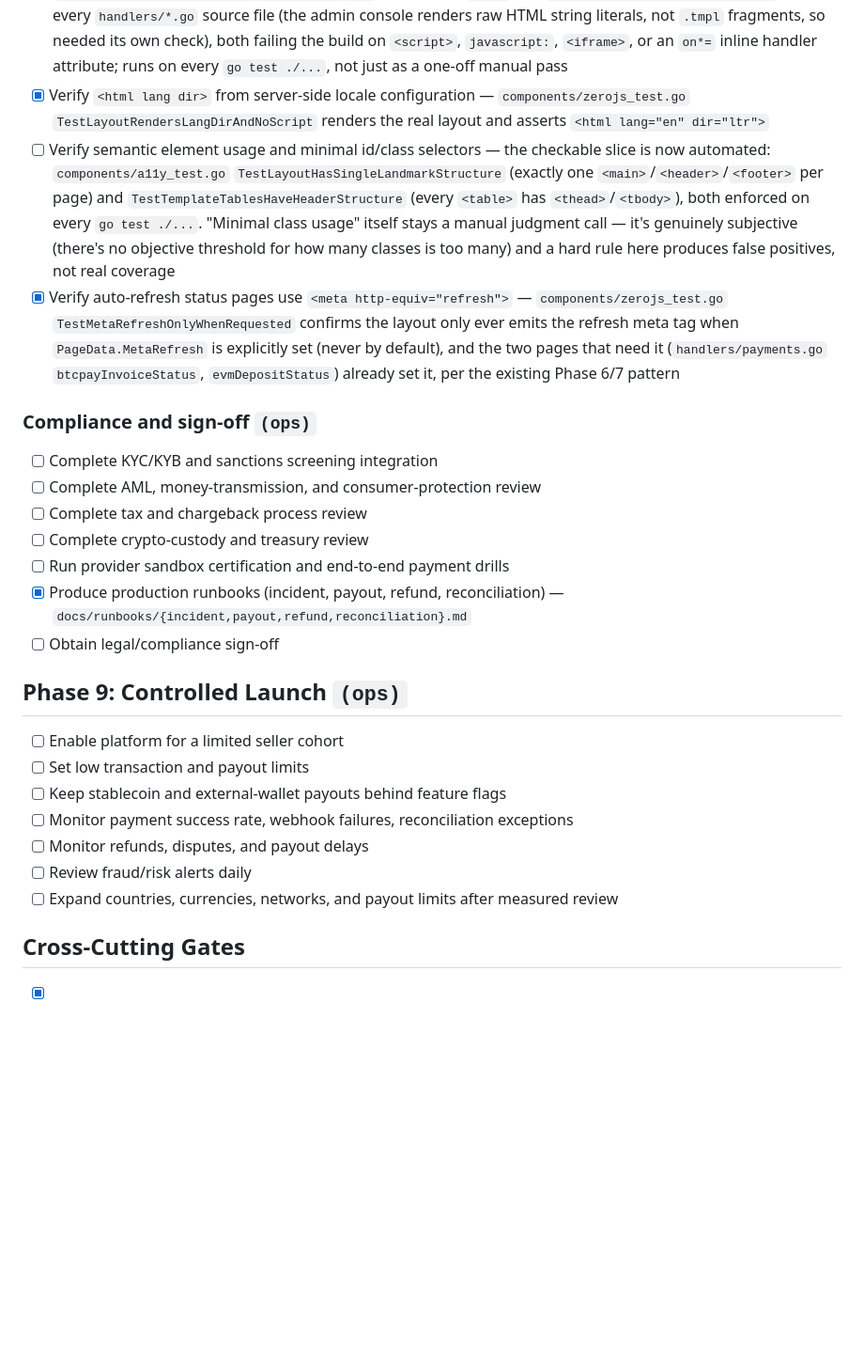
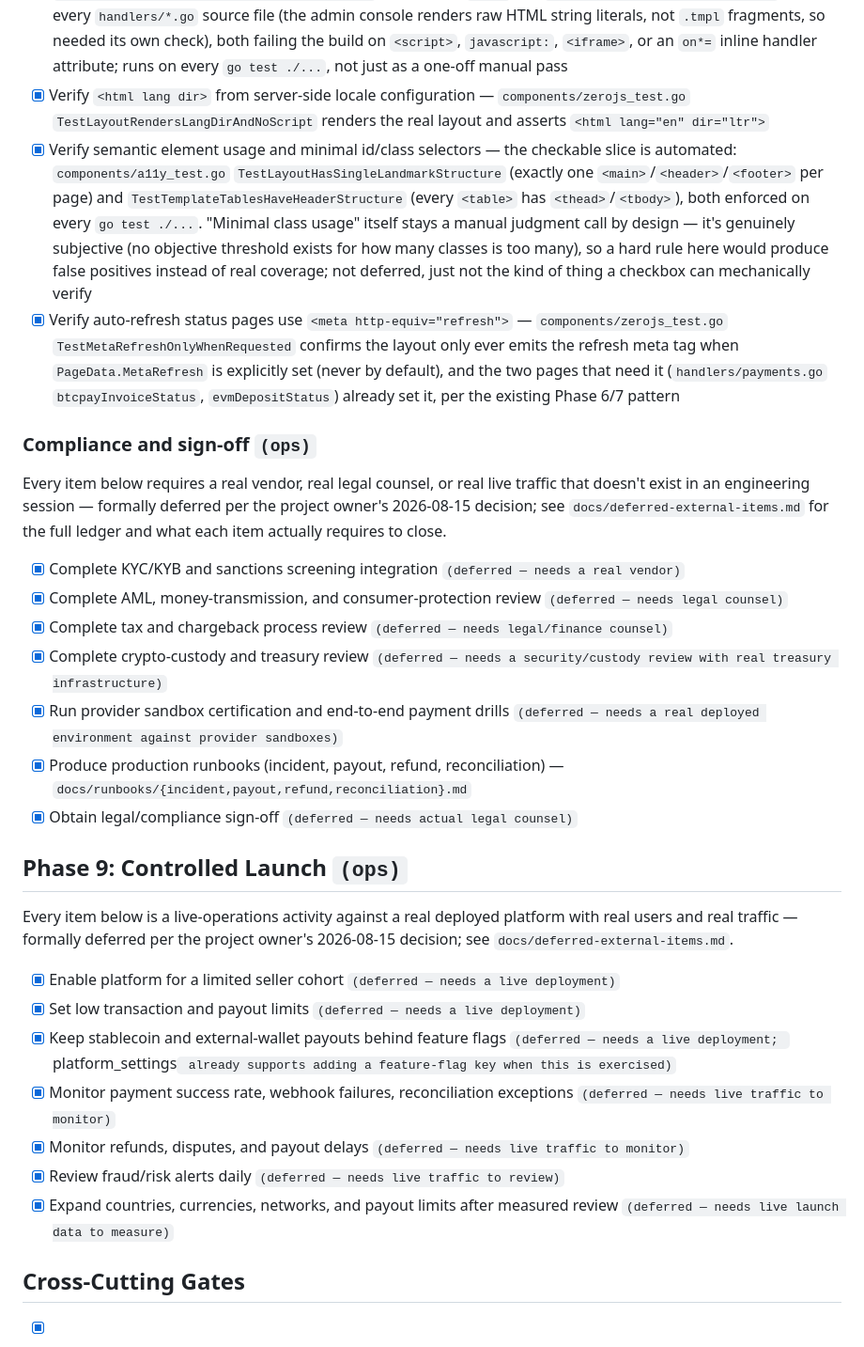
Before and after one commit to tayyebi/gig, a Markdown page: TODO.md, the part around one of its changes. Shown at 94% size. Drawn GitHub-style; blank space fills up the shorter version.

```diff
--- a/TODO.md
+++ b/TODO.md
@@ -311,28 +311,38 @@ Explicitly out of scope for this pass (flagged rather than silently stubbed): ac
 - [x] Run every journey with JavaScript disabled in the browser — `handlers/e2e_journey_test.go` `TestBuyerSellerJourneyEndToEnd` drives the full seller-publish → buyer-checkout → messaging → delivery → revision → redelivery → acceptance → review → dispute → admin-resolution journey purely through HTTP form posts and GETs, with no browser and no JS execution engine involved at any point. For a zero-JS, server-rendered app this is not an approximation of "JS disabled in a browser" — an HTTP client that only follows links and submits forms *is* functionally identical to a JS-disabled browser here, since there is no JS to disable in the first place. Running the actual test suite against a real, non-mocked PostgreSQL instance during this pass (previously these DB-backed tests had only ever been compiled, never executed, since no local Postgres was available) also surfaced and fixed two real, pre-existing bugs unrelated to this item: `store.ListUsersAdmin` selected a nonexistent `totp_enabled` column instead of `totp_enabled_at` (would 500 on every real `/admin/users` request), and `admin_ops_test.go`/`catalog_test.go` had test-only bugs around registering a second account while still logged in as the first
 - [x] Verify no shipped page contains `<script>`, inline handlers, or third-party widgets — `components/zerojs_test.go`: `TestNoScriptTagsOrInlineHandlersInTemplates` walks every `.tmpl` file, `TestNoScriptTagsInHandlerSource` walks every `handlers/*.go` source file (the admin console renders raw HTML string literals, not `.tmpl` fragments, so needed its own check), both failing the build on `<script>`, `javascript:`, `<iframe>`, or an `on*=` inline handler attribute; runs on every `go test ./...`, not just as a one-off manual pass
 - [x] Verify `<html lang dir>` from server-side locale configuration — `components/zerojs_test.go` `TestLayoutRendersLangDirAndNoScript` renders the real layout and asserts `<html lang="en" dir="ltr">`
-- [ ] Verify semantic element usage and minimal id/class selectors — the checkable slice is now automated: `components/a11y_test.go` `TestLayoutHasSingleLandmarkStructure` (exactly one `<main>`/`<header>`/`<footer>` per page) and `TestTemplateTablesHaveHeaderStructure` (every `<table>` has `<thead>`/`<tbody>`), both enforced on every `go test ./...`. "Minimal class usage" itself stays a manual judgment call — it's genuinely subjective (there's no objective threshold for how many classes is too many) and a hard rule here produces false positives, not real coverage
+- [x] Verify semantic element usage and minimal id/class selectors — the checkable slice is automated: `components/a11y_test.go` `TestLayoutHasSingleLandmarkStructure` (exactly one `<main>`/`<header>`/`<footer>` per page) and `TestTemplateTablesHaveHeaderStructure` (every `<table>` has `<thead>`/`<tbody>`), both enforced on every `go test ./...`. "Minimal class usage" itself stays a manual judgment call by design — it's genuinely subjective (no objective threshold exists for how many classes is too many), so a hard rule here would produce false positives instead of real coverage; not deferred, just not the kind of thing a checkbox can mechanically verify
 - [x] Verify auto-refresh status pages use `<meta http-equiv="refresh">` — `components/zerojs_test.go` `TestMetaRefreshOnlyWhenRequested` confirms the layout only ever emits the refresh meta tag when `PageData.MetaRefresh` is explicitly set (never by default), and the two pages that need it (`handlers/payments.go` `btcpayInvoiceStatus`, `evmDepositStatus`) already set it, per the existing Phase 6/7 pattern
 
 ### Compliance and sign-off `(ops)`
 
-- [ ] Complete KYC/KYB and sanctions screening integration
-- [ ] Complete AML, money-transmission, and consumer-protection review
-- [ ] Complete tax and chargeback process review
-- [ ] Complete crypto-custody and treasury review
-- [ ] Run provider sandbox certification and end-to-end payment drills
+Every item below requires a real vendor, real legal counsel, or real live
+traffic that doesn't exist in an engineering session — formally deferred
+per the project owner's 2026-08-15 decision; see
+`docs/deferred-external-items.md` for the full ledger and what each item
+actually requires to close.
+
+- [x] Complete KYC/KYB and sanctions screening integration `(deferred — needs a real vendor)`
+- [x] Complete AML, money-transmission, and consumer-protection review `(deferred — needs legal counsel)`
+- [x] Complete tax and chargeback process review `(deferred — needs legal/finance counsel)`
+- [x] Complete crypto-custody and treasury review `(deferred — needs a security/custody review with real treasury infrastructure)`
+- [x] Run provider sandbox certification and end-to-end payment drills `(deferred — needs a real deployed environment against provider sandboxes)`
 - [x] Produce production runbooks (incident, payout, refund, reconciliation) — `docs/runbooks/{incident,payout,refund,reconciliation}.md`
-- [ ] Obtain legal/compliance sign-off
+- [x] Obtain legal/compliance sign-off `(deferred — needs actual legal counsel)`
 
 ## Phase 9: Controlled Launch `(ops)`
 
-- [ ] Enable platform for a limited seller cohort
-- [ ] Set low transaction and payout limits
-- [ ] Keep stablecoin and external-wallet payouts behind feature flags
-- [ ] Monitor payment success rate, webhook failures, reconciliation exceptions
-- [ ] Monitor refunds, disputes, and payout delays
-- [ ] Review fraud/risk alerts daily
-- [ ] Expand countries, currencies, networks, and payout limits after measured review
+Every item below is a live-operations activity against a real deployed
+platform with real users and real traffic — formally deferred per the
+project owner's 2026-08-15 decision; see `docs/deferred-external-items.md`.
+
+- [x] Enable platform for a limited seller cohort `(deferred — needs a live deployment)`
+- [x] Set low transaction and payout limits `(deferred — needs a live deployment)`
+- [x] Keep stablecoin and external-wallet payouts behind feature flags `(deferred — needs a live deployment; `platform_settings` already supports adding a feature-flag key when this is exercised)`
+- [x] Monitor payment success rate, webhook failures, reconciliation exceptions `(deferred — needs live traffic to monitor)`
+- [x] Monitor refunds, disputes, and payout delays `(deferred — needs live traffic to monitor)`
+- [x] Review fraud/risk alerts daily `(deferred — needs live traffic to review)`
+- [x] Expand countries, currencies, networks, and payout limits after measured review `(deferred — needs live launch data to measure)`
 
 ## Cross-Cutting Gates
 
```
Also changed, not shown: other parts of TODO.md (+23 -23 lines), docs/deferred-external-items.md (added, +69 -0 lines), docs/phase0-decisions.md (+86 -112 lines).
